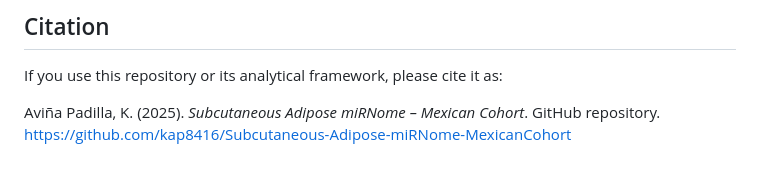
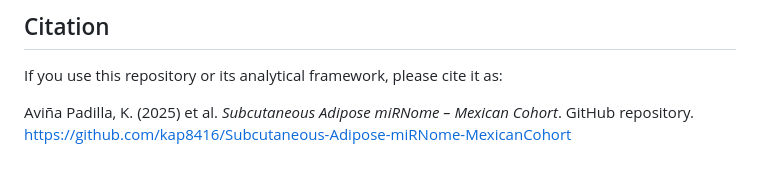
Before and after one commit to kap8416/Subcutaneous-Adipose-miRNome-MexicanCohort, a Markdown page: README.md, the part around the change. Drawn GitHub-style.

```diff
--- a/README.md
+++ b/README.md
@@ -211,5 +211,5 @@ Depto. Fisiología de la Nutrición, INCMNSZ.
 
 If you use this repository or its analytical framework, please cite it as:
 
-Aviña Padilla, K. (2025). *Subcutaneous Adipose miRNome – Mexican Cohort*. GitHub repository.
+Aviña Padilla, K. (2025) et al. *Subcutaneous Adipose miRNome – Mexican Cohort*. GitHub repository.
 https://github.com/kap8416/Subcutaneous-Adipose-miRNome-MexicanCohort
```
